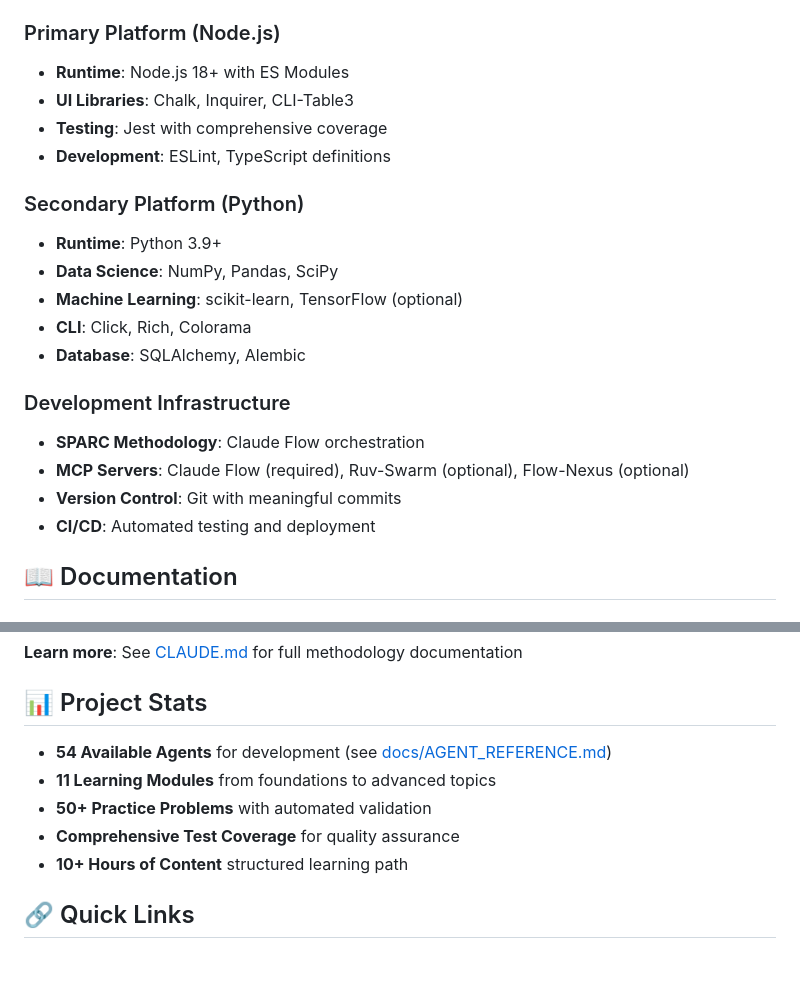
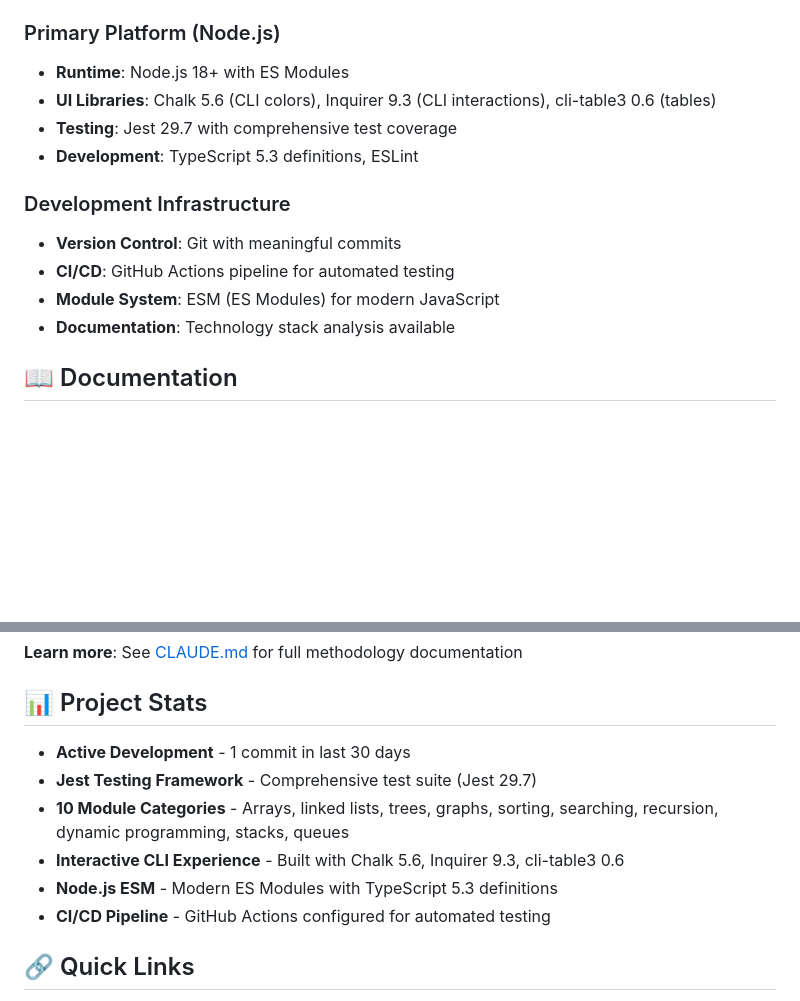
Before and after one commit to bjpl/algorithms_and_data_structures, a Markdown page: README.md, 2 parts joined by grey strips. GitHub-like rendering; blank space fills up the shorter version.

Commit message:
docs: Update README with current project status and accurate information
🤖 Generated with [Claude Code](https://claude.com/claude-code)

Co-Authored-By: Claude <noreply@anthropic.com>

```diff
--- a/README.md
+++ b/README.md
@@ -115,22 +115,15 @@ npx claude-flow sparc tdd "new hash table module"
 
 ### Primary Platform (Node.js)
 - **Runtime**: Node.js 18+ with ES Modules
-- **UI Libraries**: Chalk, Inquirer, CLI-Table3
-- **Testing**: Jest with comprehensive coverage
-- **Development**: ESLint, TypeScript definitions
-
-### Secondary Platform (Python)
-- **Runtime**: Python 3.9+
-- **Data Science**: NumPy, Pandas, SciPy
-- **Machine Learning**: scikit-learn, TensorFlow (optional)
-- **CLI**: Click, Rich, Colorama
-- **Database**: SQLAlchemy, Alembic
+- **UI Libraries**: Chalk 5.6 (CLI colors), Inquirer 9.3 (CLI interactions), cli-table3 0.6 (tables)
+- **Testing**: Jest 29.7 with comprehensive test coverage
+- **Development**: TypeScript 5.3 definitions, ESLint
 
 ### Development Infrastructure
-- **SPARC Methodology**: Claude Flow orchestration
-- **MCP Servers**: Claude Flow (required), Ruv-Swarm (optional), Flow-Nexus (optional)
 - **Version Control**: Git with meaningful commits
-- **CI/CD**: Automated testing and deployment
+- **CI/CD**: GitHub Actions pipeline for automated testing
+- **Module System**: ESM (ES Modules) for modern JavaScript
+- **Documentation**: Technology stack analysis available
 
 ## 📖 Documentation
 
@@ -204,11 +197,12 @@ This project demonstrates **SPARC** (Specification, Pseudocode, Architecture, Re
 
 ## 📊 Project Stats
 
-- **54 Available Agents** for development (see [docs/AGENT_REFERENCE.md](docs/AGENT_REFERENCE.md))
-- **11 Learning Modules** from foundations to advanced topics
-- **50+ Practice Problems** with automated validation
-- **Comprehensive Test Coverage** for quality assurance
-- **10+ Hours of Content** structured learning path
+- **Active Development** - 1 commit in last 30 days
+- **Jest Testing Framework** - Comprehensive test suite (Jest 29.7)
+- **10 Module Categories** - Arrays, linked lists, trees, graphs, sorting, searching, recursion, dynamic programming, stacks, queues
+- **Interactive CLI Experience** - Built with Chalk 5.6, Inquirer 9.3, cli-table3 0.6
+- **Node.js ESM** - Modern ES Modules with TypeScript 5.3 definitions
+- **CI/CD Pipeline** - GitHub Actions configured for automated testing
 
 ## 🔗 Quick Links
 
```
